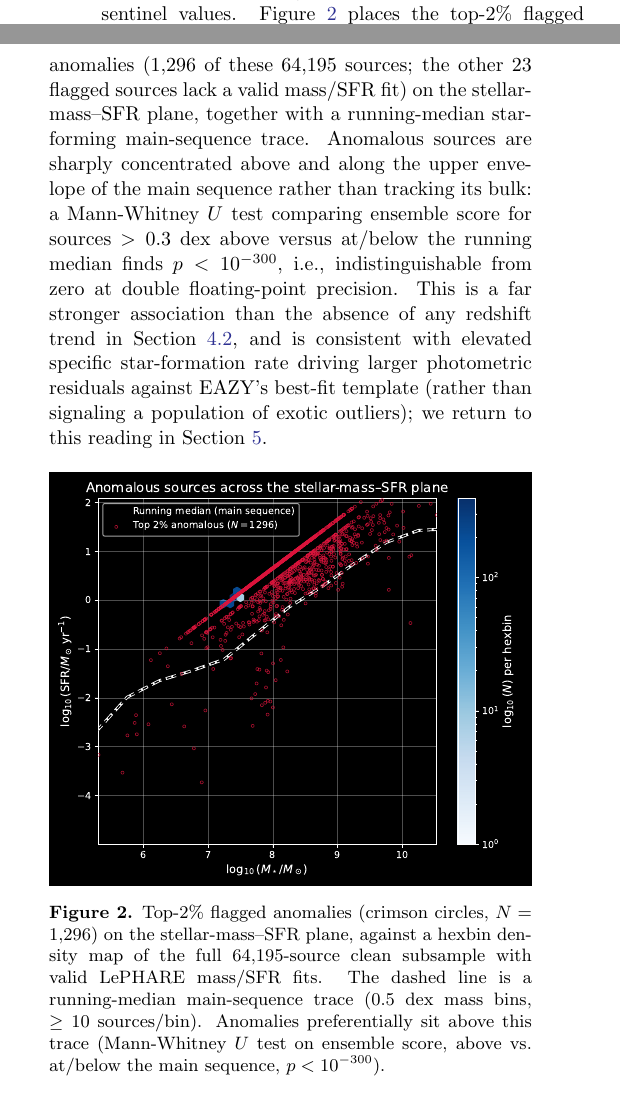
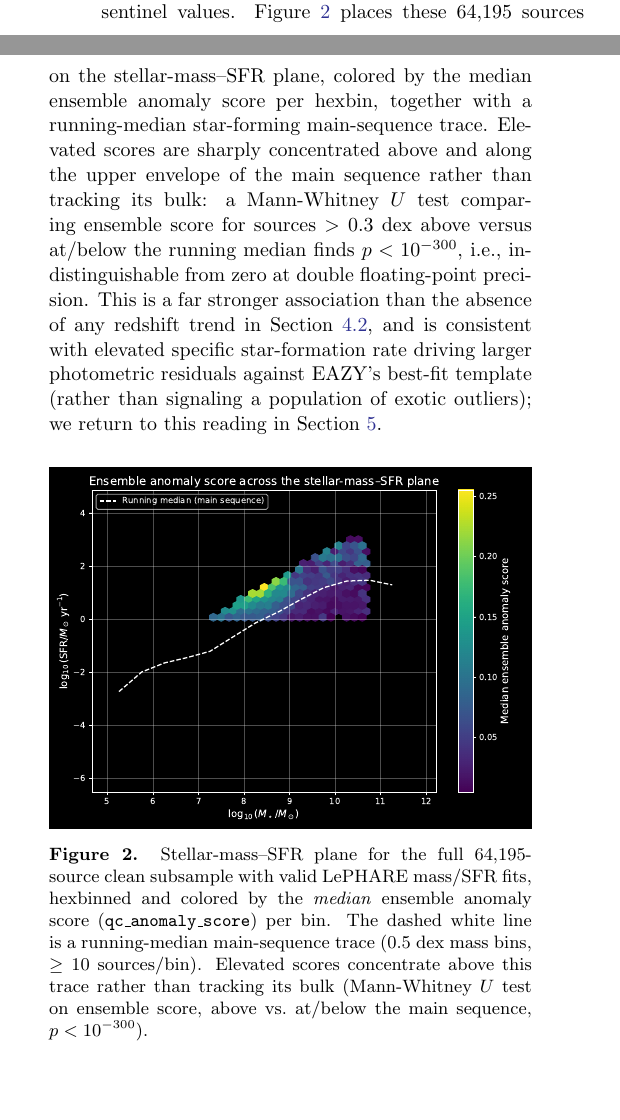
Before and after one commit to Menrae/jwst-sed-anomaly, a LaTeX paper (results/paper/main.tex): two parts of the columns of page 4 of 8, joined at a grey line, cut so that both start at the same text, the shorter picture padded with empty space. Compiled offline with pdfLaTeX.

Commit message:
feat: replace Figure 2 with anomaly-score hexbin from notebook Section 3
Swap the plain-density hexbin + crimson anomaly overlay for the
notebook's median-ensemble-score hexbin (viridis, C=qc_anomaly_score,
reduce_C_function=np.median) with the running-median main-sequence
trace as a dashed white line -- the continuous score gradient makes
discrete top-2% markers redundant. Update the Figure 2 caption in
main.tex to match and recompile main.pdf.

Co-Authored-By: Claude Sonnet 5 <noreply@anthropic.com>

```diff
--- a/results/paper/main.tex
+++ b/results/paper/main.tex
@@ -333,31 +333,30 @@ CEERS DR1.0 provides a LePHARE best-fit $\log_{10}(M_\star/M_\odot)$ and
 $\log_{10}(\mathrm{SFR}/M_\odot\,\mathrm{yr}^{-1})$ for each source; 64,195
 of the 65,939 clean-sample sources (97.4\%) have physically valid fits for
 both quantities, the remainder carrying LePHARE's own non-detection
-sentinel values. Figure~\ref{fig:masssfr} places the top-2\% flagged
-anomalies (1,296 of these 64,195 sources; the other 23 flagged sources lack
-a valid mass/SFR fit) on the stellar-mass--SFR plane, together with a
-running-median star-forming main-sequence trace. Anomalous sources are
-sharply concentrated above and along the upper envelope of the main
-sequence rather than tracking its bulk: a Mann-Whitney $U$ test comparing
-ensemble score for sources $>0.3$~dex above versus at/below the running
-median finds $p < 10^{-300}$, i.e., indistinguishable from zero at double
-floating-point precision. This is a far stronger association than the
-absence of any redshift trend in Section~\ref{sec:results-redshift}, and is
-consistent with elevated specific star-formation rate driving
-larger photometric residuals against EAZY's best-fit template (rather than
-signaling a population of exotic outliers); we return to this reading in
-Section~\ref{sec:discussion}.
+sentinel values. Figure~\ref{fig:masssfr} places these 64,195 sources on
+the stellar-mass--SFR plane, colored by the median ensemble anomaly score
+per hexbin, together with a running-median star-forming main-sequence
+trace. Elevated scores are sharply concentrated above and along the upper
+envelope of the main sequence rather than tracking its bulk: a
+Mann-Whitney $U$ test comparing ensemble score for sources $>0.3$~dex above
+versus at/below the running median finds $p < 10^{-300}$, i.e.,
+indistinguishable from zero at double floating-point precision. This is a
+far stronger association than the absence of any redshift trend in
+Section~\ref{sec:results-redshift}, and is consistent with elevated
+specific star-formation rate driving larger photometric residuals against
+EAZY's best-fit template (rather than signaling a population of exotic
+outliers); we return to this reading in Section~\ref{sec:discussion}.
 
 \begin{figure}[ht]
 \centering
 \includegraphics[width=\linewidth]{../figures/mass_sfr_anomalies.pdf}
-\caption{Top-2\% flagged anomalies (crimson circles, $N=1{,}296$) on the
-stellar-mass--SFR plane, against a hexbin density map of the full
-64,195-source clean subsample with valid LePHARE mass/SFR fits. The dashed
-line is a running-median main-sequence trace (0.5~dex mass bins, $\geq 10$
-sources/bin). Anomalies preferentially sit above this trace (Mann-Whitney
-$U$ test on ensemble score, above vs.\ at/below the main sequence,
-$p < 10^{-300}$).}
+\caption{Stellar-mass--SFR plane for the full 64,195-source clean
+subsample with valid LePHARE mass/SFR fits, hexbinned and colored by the
+\emph{median} ensemble anomaly score (\texttt{qc\_anomaly\_score}) per bin.
+The dashed white line is a running-median main-sequence trace (0.5~dex
+mass bins, $\geq 10$ sources/bin). Elevated scores concentrate above this
+trace rather than tracking its bulk (Mann-Whitney $U$ test on ensemble
+score, above vs.\ at/below the main sequence, $p < 10^{-300}$).}
 \label{fig:masssfr}
 \end{figure}
 
```
Also changed, not shown: results/figures/mass_sfr_anomalies.pdf, results/paper/main.pdf, 1 other file.
